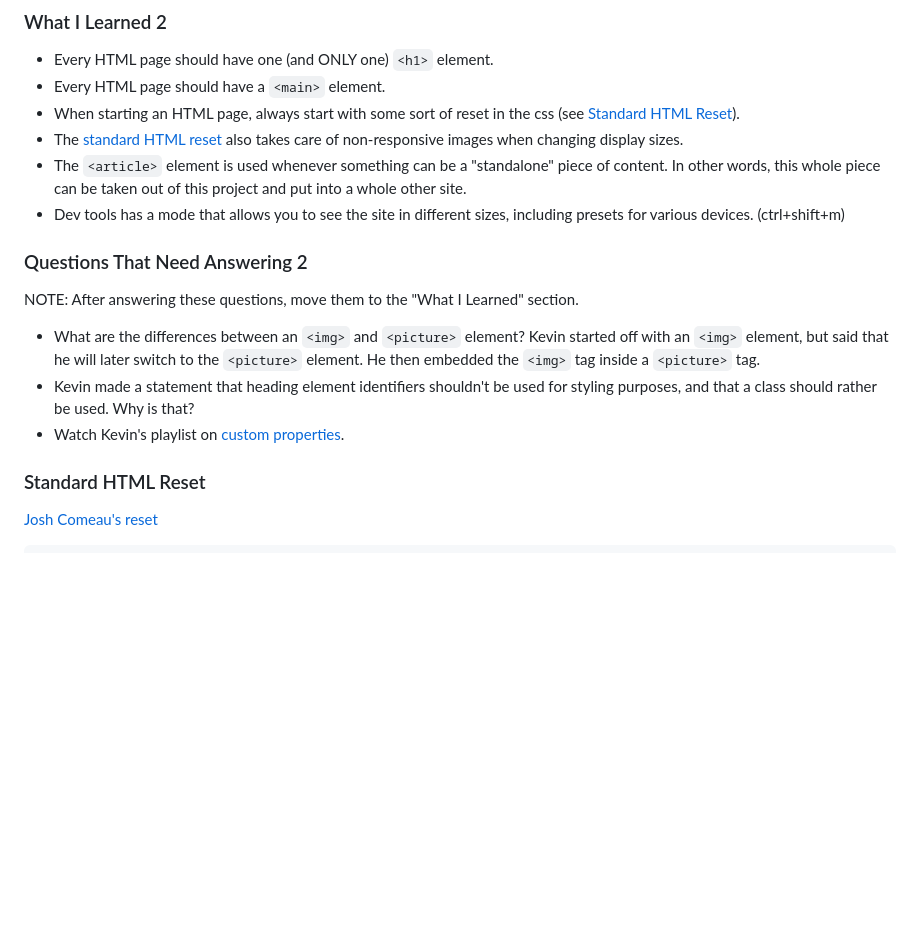
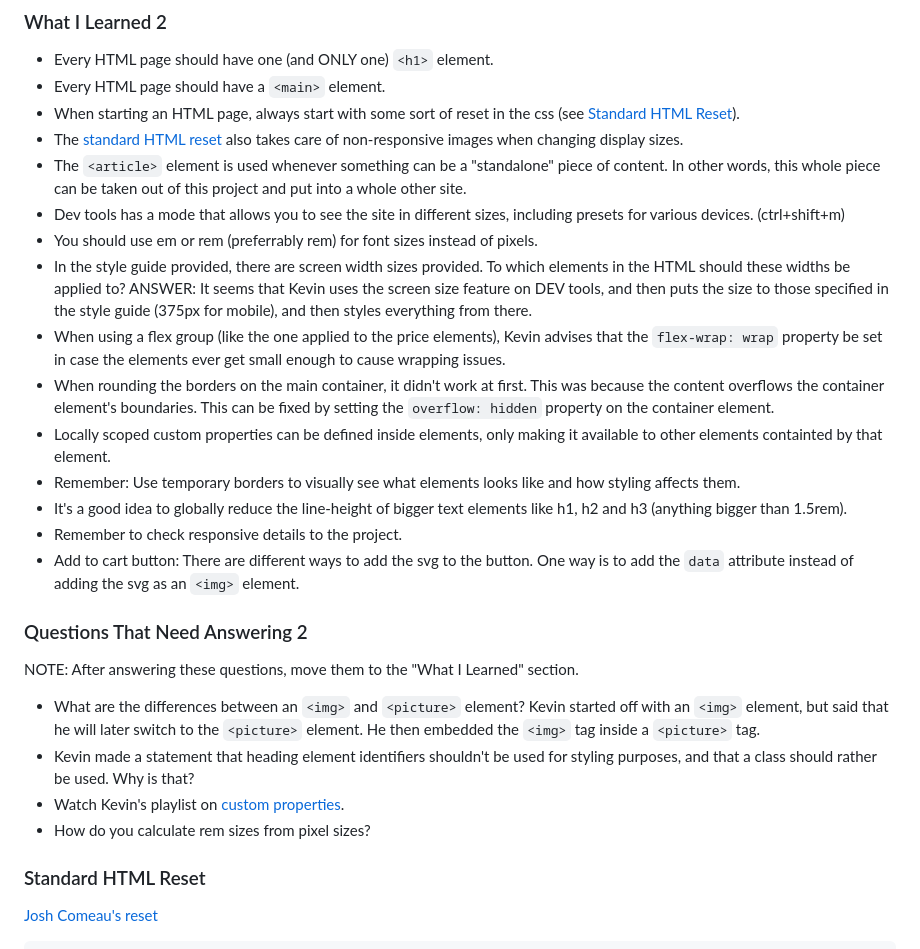
Before and after one commit to hornjbl/product-preview-card-component-main, a Markdown page: README.md, the part around the change. GitHub-like rendering; blank space fills up the shorter version.

```diff
--- a/README.md
+++ b/README.md
@@ -52,6 +52,15 @@ Walkthrough followed: [Taking on a Frontend Mentor challenge | Responsive Produc
 -   The [standard HTML reset](#standard-html-reset) also takes care of non-responsive images when changing display sizes.
 -   The `<article>` element is used whenever something can be a "standalone" piece of content. In other words, this whole piece can be taken out of this project and put into a whole other site.
 -   Dev tools has a mode that allows you to see the site in different sizes, including presets for various devices. (ctrl+shift+m)
+-   You should use em or rem (preferrably rem) for font sizes instead of pixels.
+-   In the style guide provided, there are screen width sizes provided. To which elements in the HTML should these widths be applied to? ANSWER: It seems that Kevin uses the screen size feature on DEV tools, and then puts the size to those specified in the style guide (375px for mobile), and then styles everything from there.
+-   When using a flex group (like the one applied to the price elements), Kevin advises that the `flex-wrap: wrap` property be set in case the elements ever get small enough to cause wrapping issues.
+-   When rounding the borders on the main container, it didn't work at first. This was because the content overflows the container element's boundaries. This can be fixed by setting the `overflow: hidden` property on the container element.
+-   Locally scoped custom properties can be defined inside elements, only making it available to other elements containted by that element.
+-   Remember: Use temporary borders to visually see what elements looks like and how styling affects them.
+-   It's a good idea to globally reduce the line-height of bigger text elements like h1, h2 and h3 (anything bigger than 1.5rem).
+-   Remember to check responsive details to the project.
+-   Add to cart button: There are different ways to add the svg to the button. One way is to add the `data` attribute instead of adding the svg as an `<img>` element.
 
 ### Questions That Need Answering 2
 
@@ -60,6 +69,7 @@ NOTE: After answering these questions, move them to the "What I Learned" section
 -   What are the differences between an `<img>` and `<picture>` element? Kevin started off with an `<img>` element, but said that he will later switch to the `<picture>` element. He then embedded the `<img>` tag inside a `<picture>` tag.
 -   Kevin made a statement that heading element identifiers shouldn't be used for styling purposes, and that a class should rather be used. Why is that?
 -   Watch Kevin's playlist on [custom properties](https://www.youtube.com/playlist?list=PL4-IK0AVhVjOT2KBB5TSbD77OmfHvtqUi).
+-   How do you calculate rem sizes from pixel sizes?
 
 ### Standard HTML Reset
 
```
